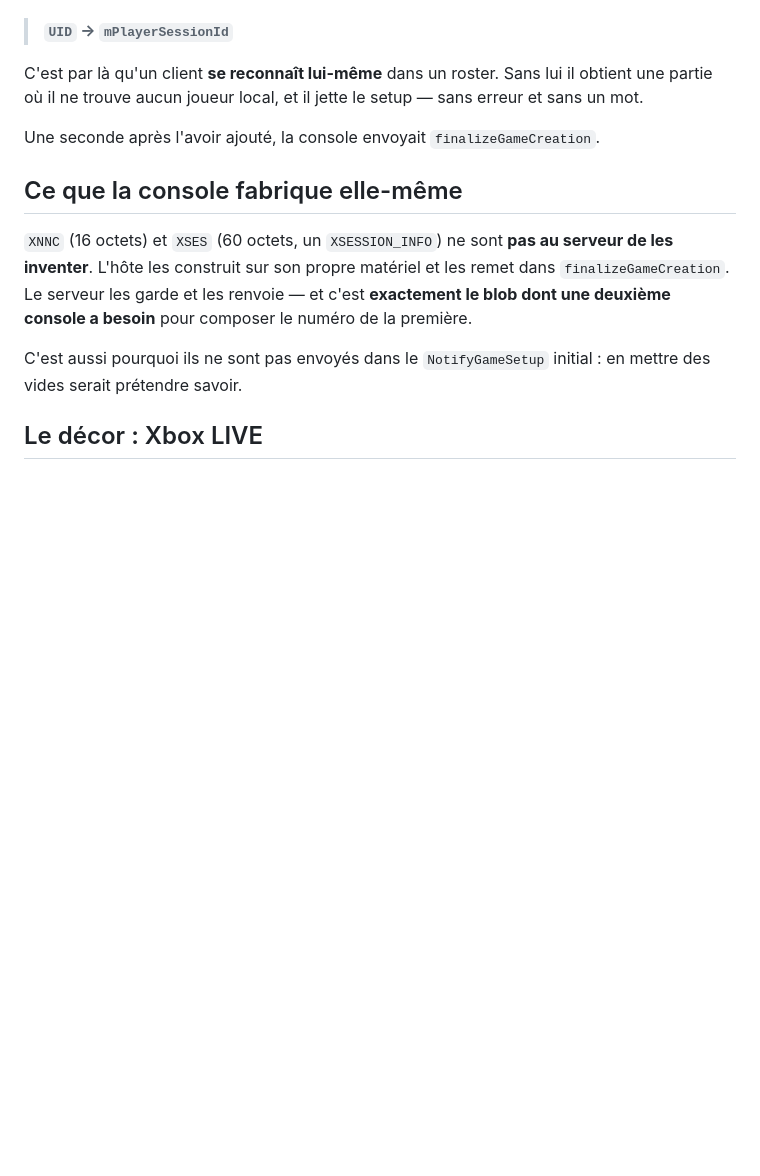
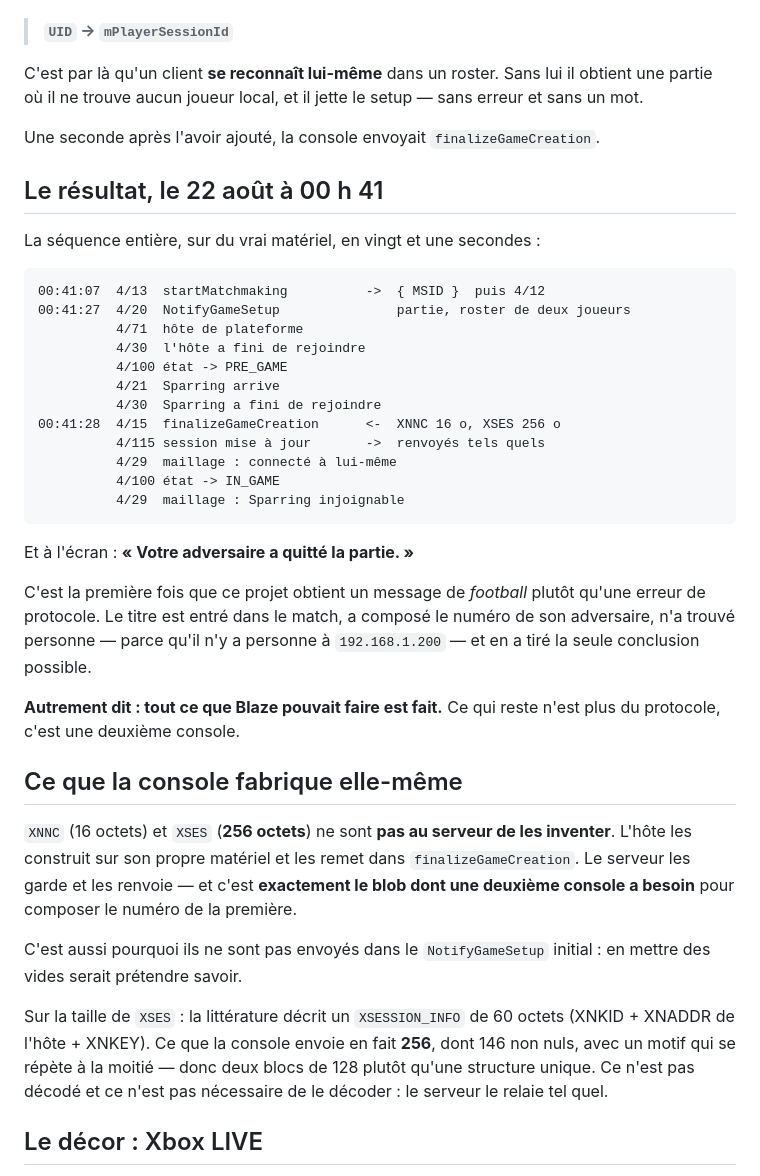
Before and after one commit to dmhudak2-star/fut14-revival-project, a Markdown page: docs/MATCHMAKING.md, the part around the change. Rendered like a GitHub page; blank space fills up the shorter version.

Commit message:
"Votre adversaire a quitté la partie" -- and that is the whole point
Twenty-one seconds, on real hardware, from startMatchmaking to IN_GAME, and
then the title said the one thing that proves the rest: your opponent has left.

That is a football message, not a protocol error. The console went into the
match, dialled the address it had been given for its opponent, found nobody
there -- because there is nobody at 192.168.1.200, the address this server
invented -- and drew the only conclusion available to it. Everything Blaze can
be asked has been asked and answered.

Also corrected: XSES is 256 bytes, not the 60 of a bare XSESSION_INFO. 146 of
them are non-zero and the pattern repeats at the halfway mark, so it is two
128-byte blocks rather than one structure. It is not decoded and does not need
to be -- the server relays it untouched, which is the only thing it could
honestly do with a key its consoles built for each other.

````diff
--- a/docs/MATCHMAKING.md
+++ b/docs/MATCHMAKING.md
@@ -116,9 +116,38 @@ sans erreur et sans un mot.
 
 Une seconde après l'avoir ajouté, la console envoyait `finalizeGameCreation`.
 
+## Le résultat, le 22 août à 00 h 41
+
+La séquence entière, sur du vrai matériel, en vingt et une secondes :
+
+```
+00:41:07  4/13  startMatchmaking          ->  { MSID }  puis 4/12
+00:41:27  4/20  NotifyGameSetup               partie, roster de deux joueurs
+          4/71  hôte de plateforme
+          4/30  l'hôte a fini de rejoindre
+          4/100 état -> PRE_GAME
+          4/21  Sparring arrive
+          4/30  Sparring a fini de rejoindre
+00:41:28  4/15  finalizeGameCreation      <-  XNNC 16 o, XSES 256 o
+          4/115 session mise à jour       ->  renvoyés tels quels
+          4/29  maillage : connecté à lui-même
+          4/100 état -> IN_GAME
+          4/29  maillage : Sparring injoignable
+```
+
+Et à l'écran : **« Votre adversaire a quitté la partie. »**
+
+C'est la première fois que ce projet obtient un message de *football* plutôt
+qu'une erreur de protocole. Le titre est entré dans le match, a composé le
+numéro de son adversaire, n'a trouvé personne — parce qu'il n'y a personne à
+`192.168.1.200` — et en a tiré la seule conclusion possible.
+
+**Autrement dit : tout ce que Blaze pouvait faire est fait.** Ce qui reste
+n'est plus du protocole, c'est une deuxième console.
+
 ## Ce que la console fabrique elle-même
 
-`XNNC` (16 octets) et `XSES` (60 octets, un `XSESSION_INFO`) ne sont **pas au
+`XNNC` (16 octets) et `XSES` (**256 octets**) ne sont **pas au
 serveur de les inventer**. L'hôte les construit sur son propre matériel et les
 remet dans `finalizeGameCreation`. Le serveur les garde et les renvoie — et
 c'est **exactement le blob dont une deuxième console a besoin** pour composer
@@ -126,6 +155,12 @@ le numéro de la première.
 
 C'est aussi pourquoi ils ne sont pas envoyés dans le `NotifyGameSetup`
 initial : en mettre des vides serait prétendre savoir.
+
+Sur la taille de `XSES` : la littérature décrit un `XSESSION_INFO` de 60
+octets (XNKID + XNADDR de l'hôte + XNKEY). Ce que la console envoie en fait
+**256**, dont 146 non nuls, avec un motif qui se répète à la moitié — donc
+deux blocs de 128 plutôt qu'une structure unique. Ce n'est pas décodé et ce
+n'est pas nécessaire de le décoder : le serveur le relaie tel quel.
 
 ## Le décor : Xbox LIVE
 
````
